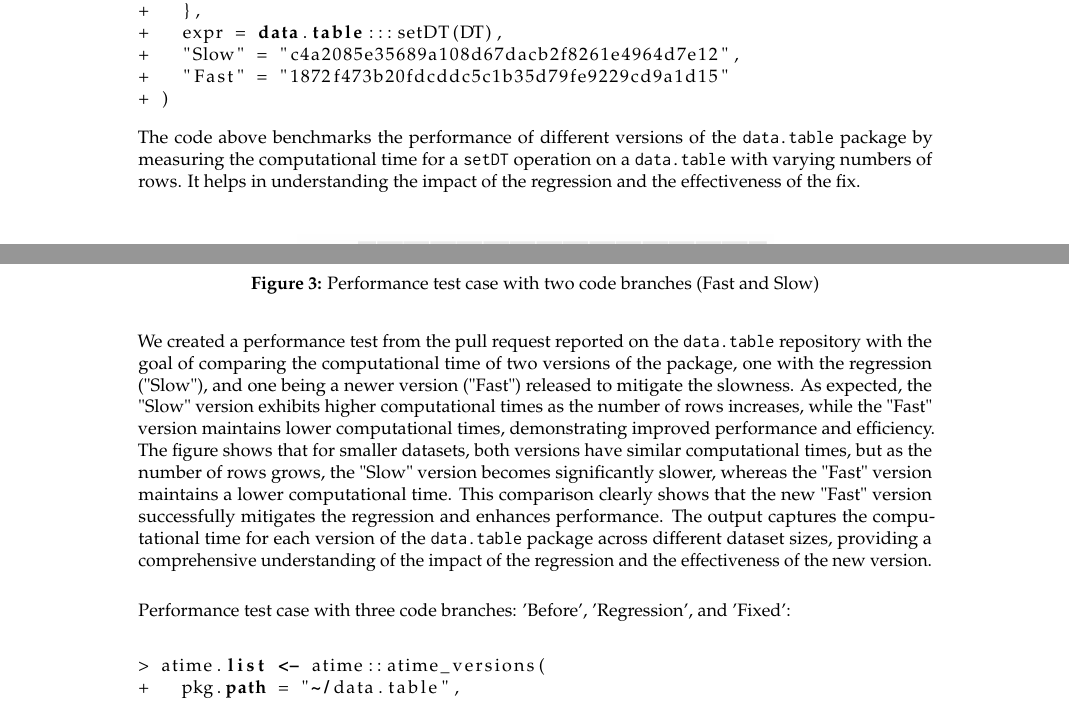
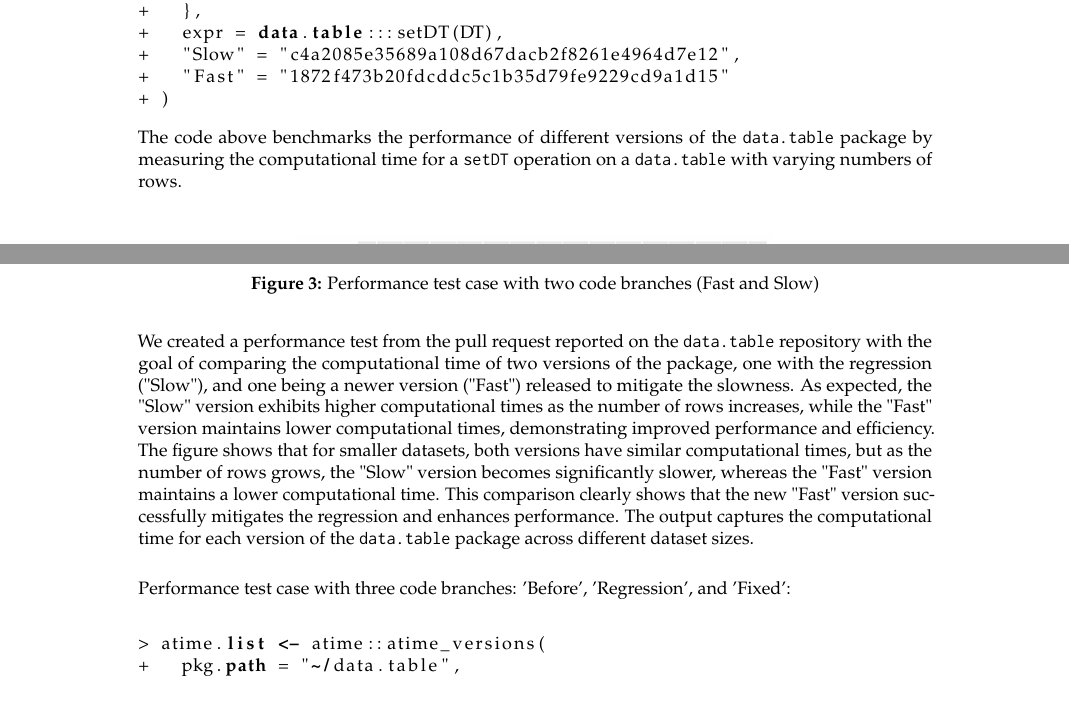
Before and after one commit to DorisAmoakohene/Doris-Amoakohene-atime-for-asymptotic-Timings, a LaTeX document (RJwrapper.tex, which reads DorisAmoakohene.tex): two parts of page 9 of 13, joined at a grey line, cut so that both start at the same text. Compiled offline with pdfLaTeX.

Commit message:
Update DorisAmoakohene.tex

```diff
--- a/DorisAmoakohene.tex
+++ b/DorisAmoakohene.tex
@@ -370,7 +370,7 @@ We check the full performance cycle:
 + )
 \end{lstlisting}
 
-\noindent The code above benchmarks the performance of different versions of the \texttt{data.table} package by measuring the computational time for a \texttt{setDT} operation on a \texttt{data.table} with varying numbers of rows. It helps in understanding the impact of the regression and the effectiveness of the fix. \\
+\noindent The code above benchmarks the performance of different versions of the \texttt{data.table} package by measuring the computational time for a \texttt{setDT} operation on a \texttt{data.table} with varying numbers of rows.\\
 
 \begin{figure}[H]
     \centering
@@ -379,7 +379,7 @@ We check the full performance cycle:
     \label{fig:label3}
 \end{figure}
 
-\noindent \noindent We created a performance test from the pull request reported on the \texttt{data.table} repository with the goal of comparing the computational time of two versions of the package, one with the regression ("Slow"), and one being a newer version ("Fast") released to mitigate the slowness. As expected, the "Slow" version exhibits higher computational times as the number of rows increases, while the "Fast" version maintains lower computational times, demonstrating improved performance and efficiency. The figure shows that for smaller datasets, both versions have similar computational times, but as the number of rows grows, the "Slow" version becomes significantly slower, whereas the "Fast" version maintains a lower computational time. This comparison clearly shows that the new "Fast" version successfully mitigates the regression and enhances performance. The output captures the computational time for each version of the \texttt{data.table} package across different dataset sizes, providing a comprehensive understanding of the impact of the regression and the effectiveness of the new version.\\
+\noindent \noindent We created a performance test from the pull request reported on the \texttt{data.table} repository with the goal of comparing the computational time of two versions of the package, one with the regression ("Slow"), and one being a newer version ("Fast") released to mitigate the slowness. As expected, the "Slow" version exhibits higher computational times as the number of rows increases, while the "Fast" version maintains lower computational times, demonstrating improved performance and efficiency. The figure shows that for smaller datasets, both versions have similar computational times, but as the number of rows grows, the "Slow" version becomes significantly slower, whereas the "Fast" version maintains a lower computational time. This comparison clearly shows that the new "Fast" version successfully mitigates the regression and enhances performance. The output captures the computational time for each version of the \texttt{data.table} package across different dataset sizes.\\
 
 \noindent Performance test case with three code branches: 'Before', 'Regression', and 'Fixed': \\
 
```
Also changed, not shown: DorisAmoakohene.tex (2 more changed lines).
